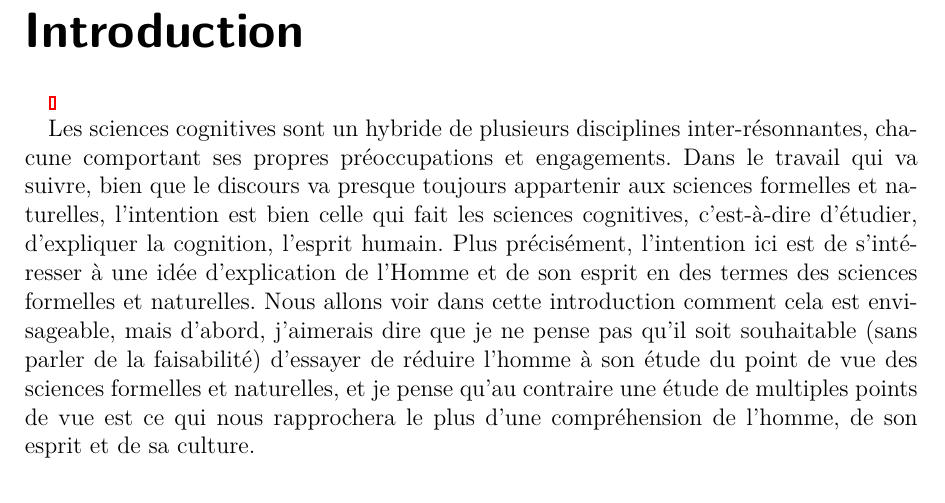
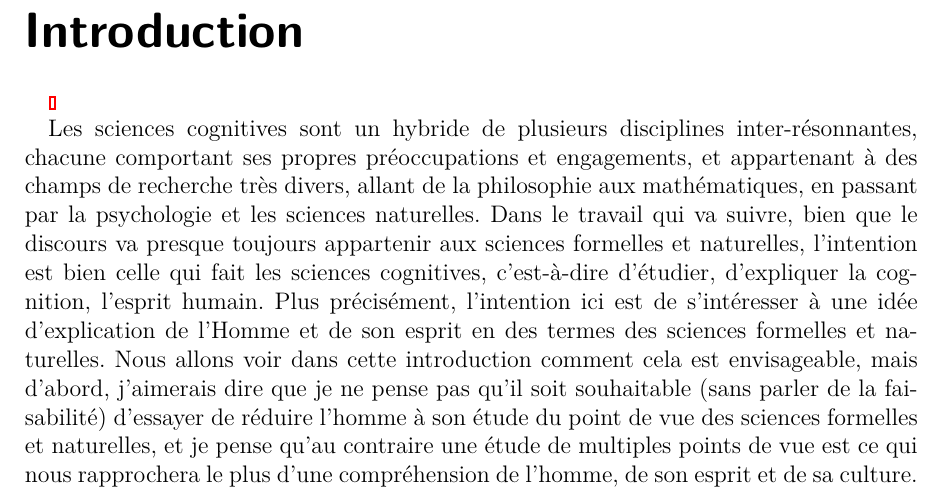
Before and after one commit to arnogranier/SNN, a LaTeX document (tertex/ter.tex): part of page 3 of 40, cut so that both start at the same text. Compiled offline with pdfLaTeX; an older LaTeX class or package is replaced by its successor.

Commit message:
Add files via upload

```diff
--- a/tertex/ter.tex
+++ b/tertex/ter.tex
@@ -79,7 +79,7 @@ tabsize=2
 \part{Introduction}
 \blfootnote{nldr : dans ce travail on va souvent assimiler, par facilité de rédaction, l'homme à son système nerveux, ou à son système cognitif. On essaiera d'employer le terme "système nerveux" plutôt que "cerveau" ou "encéphale", pour rester général et conserver l'importance du système nerveux périphérique. On utilisera souvent également les mots cognition et esprit avec le même sens.}
 
-Les sciences cognitives sont un hybride de plusieurs disciplines inter-résonnantes, chacune comportant ses propres préoccupations et engagements. Dans le travail qui va suivre, bien que le discours va presque toujours appartenir aux sciences formelles et naturelles, l'intention est bien celle qui fait les sciences cognitives, c'est-à-dire d'étudier, d'expliquer la cognition, l'esprit humain. Plus précisément, l'intention ici est de s'intéresser à une idée d'explication de l'Homme et de son esprit en des termes des sciences formelles et naturelles. Nous allons voir dans cette introduction comment cela est envisageable, mais d'abord, j'aimerais dire que je ne pense pas qu'il soit souhaitable (sans parler de la faisabilité) d'essayer de réduire l'homme à son étude du point de vue des sciences formelles et naturelles, et je pense qu'au contraire une étude de multiples points de vue est ce qui nous rapprochera le plus d'une compréhension de l'homme, de son esprit et de sa culture.\\
+Les sciences cognitives sont un hybride de plusieurs disciplines inter-résonnantes, chacune comportant ses propres préoccupations et engagements, et appartenant à des champs de recherche très divers, allant de la philosophie aux mathématiques, en passant par la psychologie et les sciences naturelles. Dans le travail qui va suivre, bien que le discours va presque toujours appartenir aux sciences formelles et naturelles, l'intention est bien celle qui fait les sciences cognitives, c'est-à-dire d'étudier, d'expliquer la cognition, l'esprit humain. Plus précisément, l'intention ici est de s'intéresser à une idée d'explication de l'Homme et de son esprit en des termes des sciences formelles et naturelles. Nous allons voir dans cette introduction comment cela est envisageable, mais d'abord, j'aimerais dire que je ne pense pas qu'il soit souhaitable (sans parler de la faisabilité) d'essayer de réduire l'homme à son étude du point de vue des sciences formelles et naturelles, et je pense qu'au contraire une étude de multiples points de vue est ce qui nous rapprochera le plus d'une compréhension de l'homme, de son esprit et de sa culture.\\
 
 Le développement de disciplines comme la psychophysiologie ou plus généralement les neurosciences nous permet d'envisager une naturalisation de la cognition humaine, de l'esprit humain (ou du moins d'une partie cet cognition, de cet esprit). Dire qu'on peut naturaliser la cognition, c'est dire que la cognition humaine serait explicable en des termes des sciences naturelles, notamment à travers la biologie et la physique du système nerveux humain. On s'inscrit alors dans un courant naturaliste, voire physicaliste. Cela permettrait alors d'étudier l'esprit, la cognition de la même manière que n'importe quel autre objet des sciences naturelles (ou physiques), et on aurait de plus une explication possible des états mentaux humains par certaines propriétés de la matière. Mais, et en accord avec une théorie fonctionnaliste, on ne va pas définir les états mentaux par ces propriétés de la matière, mais plutôt par leur fonction au sein du mental ou au sein de l'organisme, la matière n'étant que la base permettant la réalisation de cette fonction. Avec cette approche physicaliste-fonctionnaliste, il est donc théoriquement envisageable de reproduire le système cognitif, l'esprit humain dans une machine, pourvu que l'on reproduise toutes les propriétés physiques du système nerveux humain, le physicalisme nous permettant d'attribuer entièrement l'esprit humain aux propriétés physiques du système nerveux humain, et le fonctionnalisme nous permettant de nous affranchir d'une incarnation forcément dans le système nerveux pour nous étendre à une incarnation possible dans tout système \textit{fonctionnant comme} le système nerveux. \\
 
```
Also changed, not shown: tertex/ter.pdf, 2 other files.
